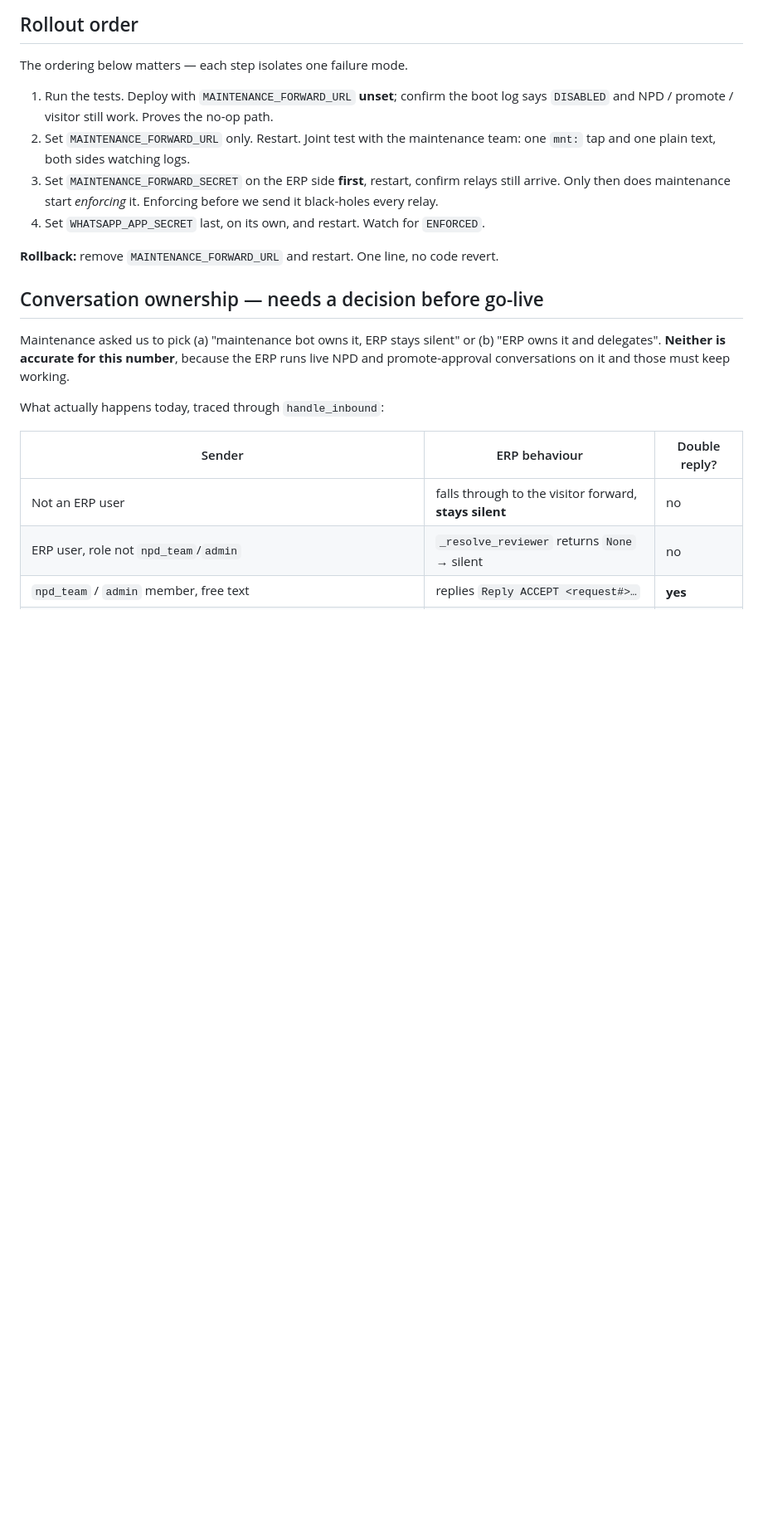
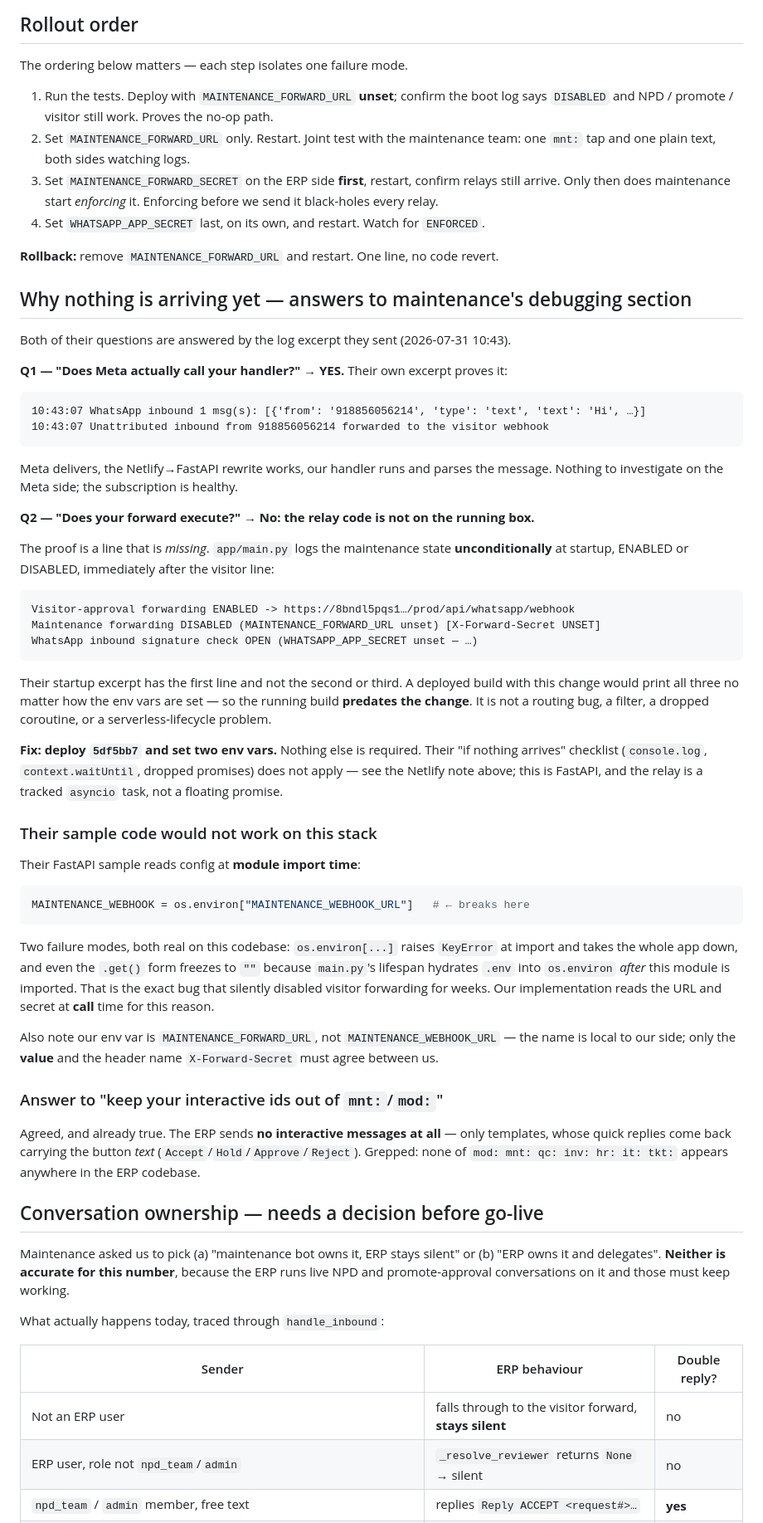
Before and after one commit to erp-byte/desktop-backend, a Markdown page: docs/handoff/2026-07-31-erp-whatsapp-forwarding.md, the part around one of its changes. Shown at 83% size. GitHub-like rendering; blank space fills up the shorter version.

````diff
--- a/docs/handoff/2026-07-31-erp-whatsapp-forwarding.md
+++ b/docs/handoff/2026-07-31-erp-whatsapp-forwarding.md
@@ -169,6 +169,66 @@ The ordering below matters — each step isolates one failure mode.
 
 **Rollback:** remove `MAINTENANCE_FORWARD_URL` and restart. One line, no code revert.
 
+## Why nothing is arriving yet — answers to maintenance's debugging section
+
+Both of their questions are answered by the log excerpt they sent (2026-07-31 10:43).
+
+**Q1 — "Does Meta actually call your handler?" → YES.** Their own excerpt proves it:
+
+```
+10:43:07 WhatsApp inbound 1 msg(s): [{'from': '918856056214', 'type': 'text', 'text': 'Hi', …}]
+10:43:07 Unattributed inbound from 918856056214 forwarded to the visitor webhook
+```
+
+Meta delivers, the Netlify→FastAPI rewrite works, our handler runs and parses the
+message. Nothing to investigate on the Meta side; the subscription is healthy.
+
+**Q2 — "Does your forward execute?" → No: the relay code is not on the running box.**
+
+The proof is a line that is *missing*. `app/main.py` logs the maintenance state
+**unconditionally** at startup, ENABLED or DISABLED, immediately after the visitor line:
+
+```
+Visitor-approval forwarding ENABLED -> https://8bndl5pqs1…/prod/api/whatsapp/webhook
+Maintenance forwarding DISABLED (MAINTENANCE_FORWARD_URL unset) [X-Forward-Secret UNSET]
+WhatsApp inbound signature check OPEN (WHATSAPP_APP_SECRET unset — …)
+```
+
+Their startup excerpt has the first line and not the second or third. A deployed build
+with this change would print all three no matter how the env vars are set — so the
+running build **predates the change**. It is not a routing bug, a filter, a dropped
+coroutine, or a serverless-lifecycle problem.
+
+**Fix: deploy `5df5bb7` and set two env vars.** Nothing else is required. Their
+"if nothing arrives" checklist (`console.log`, `context.waitUntil`, dropped promises)
+does not apply — see the Netlify note above; this is FastAPI, and the relay is a
+tracked `asyncio` task, not a floating promise.
+
+### Their sample code would not work on this stack
+
+Their FastAPI sample reads config at **module import time**:
+
+```python
+MAINTENANCE_WEBHOOK = os.environ["MAINTENANCE_WEBHOOK_URL"]   # ← breaks here
+```
+
+Two failure modes, both real on this codebase: `os.environ[...]` raises `KeyError` at
+import and takes the whole app down, and even the `.get()` form freezes to `""` because
+`main.py`'s lifespan hydrates `.env` into `os.environ` *after* this module is imported.
+That is the exact bug that silently disabled visitor forwarding for weeks. Our
+implementation reads the URL and secret at **call** time for this reason.
+
+Also note our env var is `MAINTENANCE_FORWARD_URL`, not `MAINTENANCE_WEBHOOK_URL` — the
+name is local to our side; only the **value** and the header name `X-Forward-Secret` must
+agree between us.
+
+### Answer to "keep your interactive ids out of `mnt:`/`mod:`"
+
+Agreed, and already true. The ERP sends **no interactive messages at all** — only
+templates, whose quick replies come back carrying the button *text*
+(`Accept`/`Hold`/`Approve`/`Reject`). Grepped: none of `mod: mnt: qc: inv: hr: it: tkt:`
+appears anywhere in the ERP codebase.
+
 ## Conversation ownership — needs a decision before go-live
 
 Maintenance asked us to pick (a) "maintenance bot owns it, ERP stays silent" or (b) "ERP
````
Also changed, not shown: other parts of docs/handoff/2026-07-31-erp-whatsapp-forwarding.md (+38 -0 lines).
